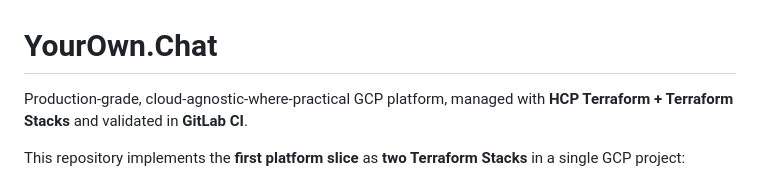
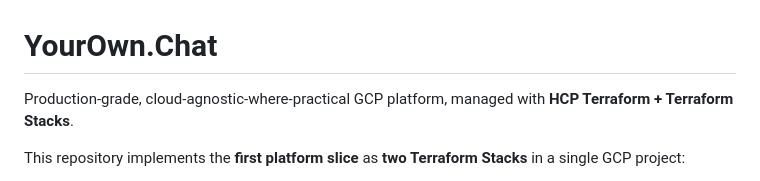
Before and after one commit to pilprod/yourown-chat, a Markdown page: README.md, the part around the change. Drawn GitHub-style.

```diff
--- a/README.md
+++ b/README.md
@@ -1,7 +1,7 @@
 # YourOwn.Chat
 
 Production-grade, cloud-agnostic-where-practical GCP platform, managed with
-**HCP Terraform + Terraform Stacks** and validated in **GitLab CI**.
+**HCP Terraform + Terraform Stacks**.
 
 This repository implements the **first platform slice** as **two Terraform
 Stacks** in a single GCP project:
```
